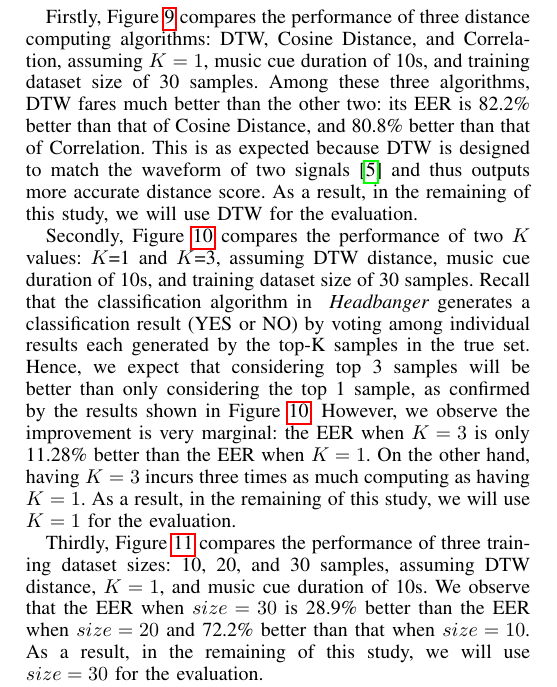
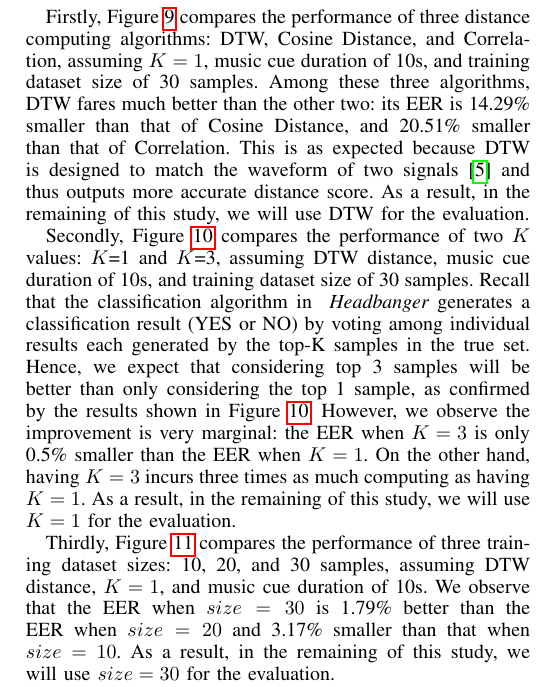
Before and after one commit to sugangli/glass_authentication, a LaTeX paper (PerCom2016/main.tex, which reads PerCom2016/evaluation.tex): part of one column of page 8 of 12, cut so that both start at the same text. Compiled offline with pdfLaTeX.

Commit message:
fixed the number

```diff
--- a/PerCom2016/evaluation.tex
+++ b/PerCom2016/evaluation.tex
@@ -129,12 +129,12 @@ balances FAR and TRR.
 \subsubsection{Tuning Important System Parameters}
 Before presenting final authentication accuracy results, we first study how \systemname's performance is impacted by several important system parameters -- the choice of distance computing algorithm, $K$ value, and training dataset size -- and present the results  in Figures~\ref{fig:roc_dtw_cos_cor}-~\ref{fig:roc_diff_size}, respectively. Based upon these results, we tune the parameter values to balance the tradeoff between authentication accuracy and computing overhead. For each parameter study, we varied the value of $n$ from 0.0 to 10.0 with an increment of 0.1, and had a total of 100 data points. We then plotted the TPR  on y-axis and FAR on x-axis for each data point,  resulting curves referred to as Receiver Operating Characteristics (ROC) curves. ROC curves are usually used to describe the performance of an authentication system by varying the threshold~\cite{hanley1982meaning}.  ***YZ: varying the threshold? Unclear to me. *** In this setting, between two ROC curves on the same figure, the one closer to the upper left corner of the figure yields fares better than the other one.
 
-Firstly, Figure~\ref{fig:roc_dtw_cos_cor} compares the performance of three distance computing algorithms: DTW, Cosine Distance, and Correlation, assuming $K=1$, music cue duration of 10s, and training dataset size of 30 samples.  Among these three algorithms, DTW fares much better than the other two: its EER is 82.2\% better than that of Cosine Distance, and 80.8\% better than that of Correlation. This is as expected because DTW is designed to match the waveform of two signals~\cite{dtw} and thus outputs more accurate distance score. As a result, in the remaining of this study, we will use DTW for the evaluation.
+Firstly, Figure~\ref{fig:roc_dtw_cos_cor} compares the performance of three distance computing algorithms: DTW, Cosine Distance, and Correlation, assuming $K=1$, music cue duration of 10s, and training dataset size of 30 samples.  Among these three algorithms, DTW fares much better than the other two: its EER is 14.29\% smaller than that of Cosine Distance, and 20.51\% smaller than that of Correlation. This is as expected because DTW is designed to match the waveform of two signals~\cite{dtw} and thus outputs more accurate distance score. As a result, in the remaining of this study, we will use DTW for the evaluation.
 
 
-Secondly, Figure~\ref{fig:roc_k_value} compares the performance of two $K$ values: $K$=1 and $K$=3, assuming DTW distance, music cue duration of 10s, and training dataset size of 30 samples.  Recall that the classification algorithm in ~\systemname~generates a classification result (YES or NO) by voting among individual results each generated by the top-K samples in the true set. Hence, we expect that considering top 3 samples will be better than only considering the top 1 sample, as confirmed by the results shown in Figure~\ref{fig:roc_k_value}. However, we observe the improvement is very marginal: the EER when $K=3$ is only 11.28\% better than the EER when $K=1$. On the other hand, having $K=3$ incurs three times as much computing as having $K=1$. As a result, in the remaining of this study, we will use $K=1$ for the evaluation.
+Secondly, Figure~\ref{fig:roc_k_value} compares the performance of two $K$ values: $K$=1 and $K$=3, assuming DTW distance, music cue duration of 10s, and training dataset size of 30 samples.  Recall that the classification algorithm in ~\systemname~generates a classification result (YES or NO) by voting among individual results each generated by the top-K samples in the true set. Hence, we expect that considering top 3 samples will be better than only considering the top 1 sample, as confirmed by the results shown in Figure~\ref{fig:roc_k_value}. However, we observe the improvement is very marginal: the EER when $K=3$ is only 0.5\% smaller than the EER when $K=1$. On the other hand, having $K=3$ incurs three times as much computing as having $K=1$. As a result, in the remaining of this study, we will use $K=1$ for the evaluation.
 
-Thirdly, Figure~\ref{fig:roc_diff_size} compares the performance of three training dataset sizes: 10, 20, and 30 samples, assuming DTW distance, $K=1$, and music cue duration of 10s. We observe that the EER when $size=30$ is 28.9\% better than the EER when $size=20$ and 72.2\% better than that when $size=10$. As a result, in the remaining of this study, we will use $size=30$ for the evaluation.
+Thirdly, Figure~\ref{fig:roc_diff_size} compares the performance of three training dataset sizes: 10, 20, and 30 samples, assuming DTW distance, $K=1$, and music cue duration of 10s. We observe that the EER when $size=30$ is 1.79\% better than the EER when $size=20$ and 3.17\% smaller than that when $size=10$. As a result, in the remaining of this study, we will use $size=30$ for the evaluation.
 
 %\paragraph{Impact of Training Dataset Size}
 %%The accuracy of detecting and matching the head-movements to the user depend
```
Also changed, not shown: PerCom2016/peformance comparison.tex (line endings or trailing spaces).
